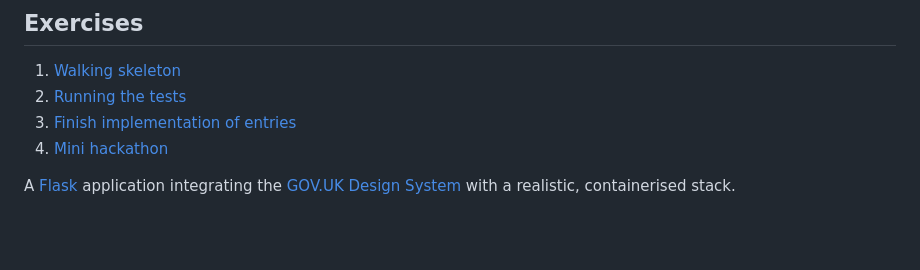
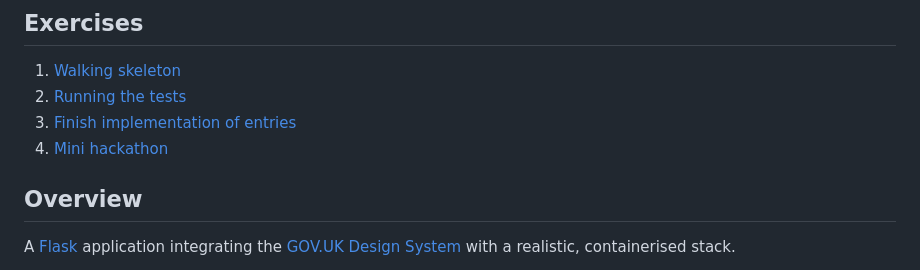
Before and after one commit to EricWang7367/student-exercise, a Markdown page: README.md, the part around the change. Rendered like a GitHub page; blank space fills up the shorter version.

Commit message:
Tidying up README

```diff
--- a/README.md
+++ b/README.md
@@ -7,6 +7,8 @@
 3. [Finish implementation of entries](./exercises/exercise3.md)
 4. [Mini hackathon](./exercises/exercise4.md)
 
+
+## Overview
 
 A [Flask](https://flask.palletsprojects.com) application integrating the [GOV.UK Design System](https://design-system.service.gov.uk/) with a realistic, containerised stack.
 
```
